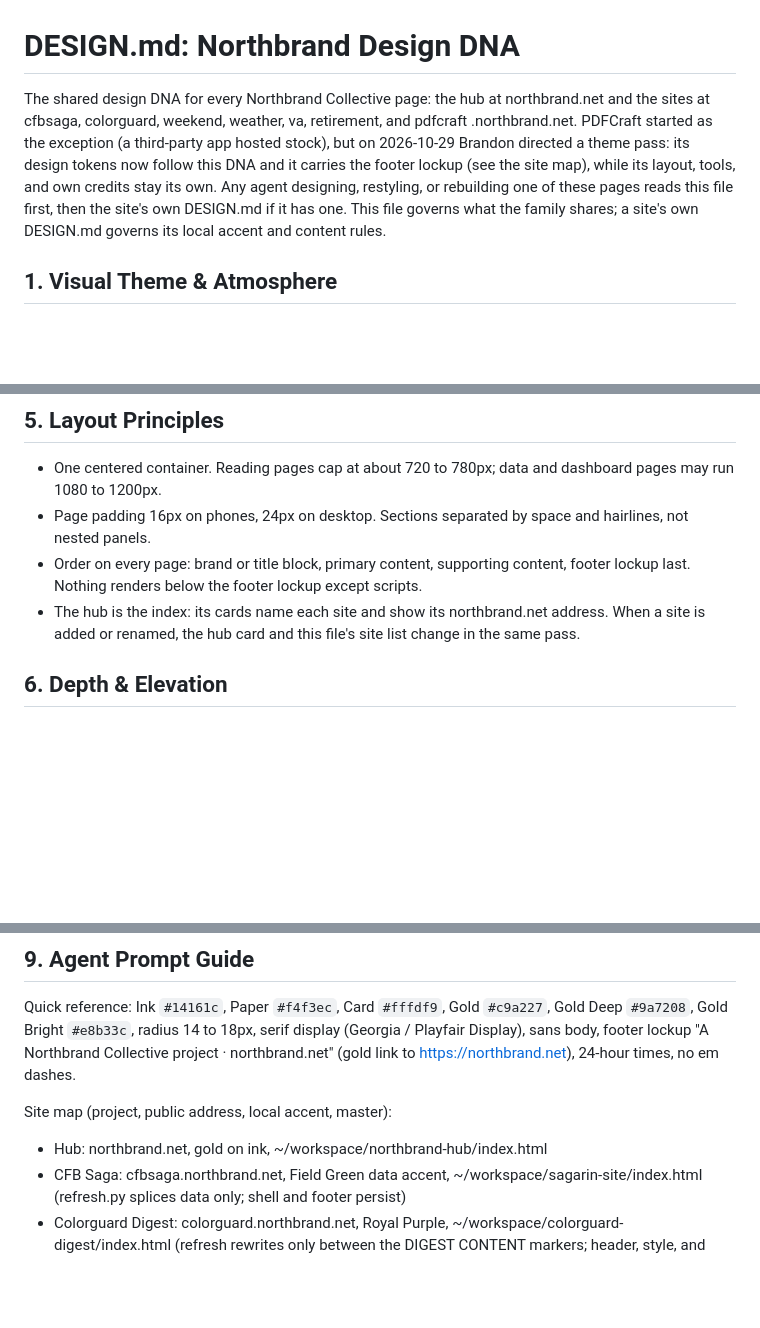
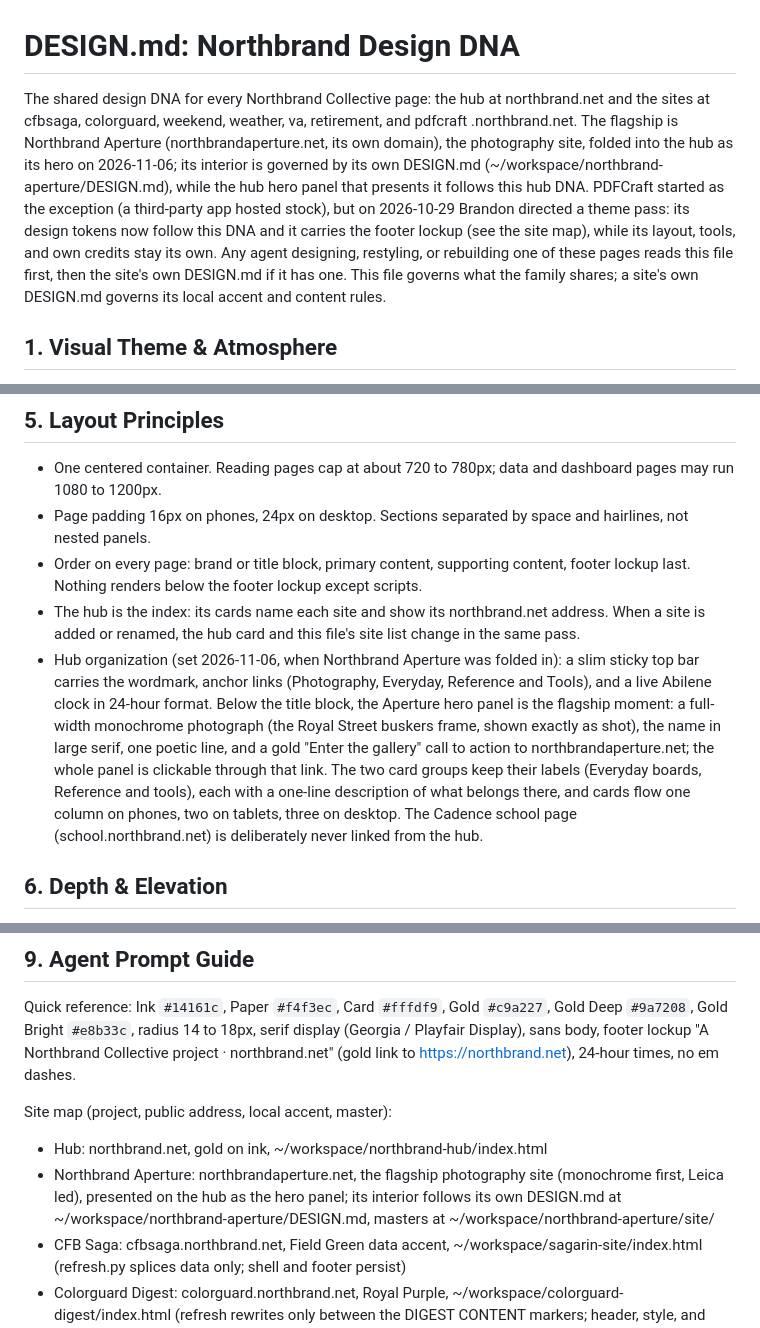
Before and after one commit to bparish0619-cyber/northbrand-hub, a Markdown page: DESIGN.md, 3 parts joined by grey strips. Rendered like a GitHub page; blank space fills up the shorter version.

Commit message:
Add Northbrand Aperture to the site map as flagship; record the 2026-11-06 hub reorganization

```diff
--- a/DESIGN.md
+++ b/DESIGN.md
@@ -1,6 +1,6 @@
 # DESIGN.md: Northbrand Design DNA
 
-The shared design DNA for every Northbrand Collective page: the hub at northbrand.net and the sites at cfbsaga, colorguard, weekend, weather, va, retirement, and pdfcraft .northbrand.net. PDFCraft started as the exception (a third-party app hosted stock), but on 2026-10-29 Brandon directed a theme pass: its design tokens now follow this DNA and it carries the footer lockup (see the site map), while its layout, tools, and own credits stay its own. Any agent designing, restyling, or rebuilding one of these pages reads this file first, then the site's own DESIGN.md if it has one. This file governs what the family shares; a site's own DESIGN.md governs its local accent and content rules.
+The shared design DNA for every Northbrand Collective page: the hub at northbrand.net and the sites at cfbsaga, colorguard, weekend, weather, va, retirement, and pdfcraft .northbrand.net. The flagship is Northbrand Aperture (northbrandaperture.net, its own domain), the photography site, folded into the hub as its hero on 2026-11-06; its interior is governed by its own DESIGN.md (~/workspace/northbrand-aperture/DESIGN.md), while the hub hero panel that presents it follows this hub DNA. PDFCraft started as the exception (a third-party app hosted stock), but on 2026-10-29 Brandon directed a theme pass: its design tokens now follow this DNA and it carries the footer lockup (see the site map), while its layout, tools, and own credits stay its own. Any agent designing, restyling, or rebuilding one of these pages reads this file first, then the site's own DESIGN.md if it has one. This file governs what the family shares; a site's own DESIGN.md governs its local accent and content rules.
 
 ## 1. Visual Theme & Atmosphere
 
@@ -60,6 +60,7 @@ If a new element needs a color, it takes a token from this file or the site's lo
 - Page padding 16px on phones, 24px on desktop. Sections separated by space and hairlines, not nested panels.
 - Order on every page: brand or title block, primary content, supporting content, footer lockup last. Nothing renders below the footer lockup except scripts.
 - The hub is the index: its cards name each site and show its northbrand.net address. When a site is added or renamed, the hub card and this file's site list change in the same pass.
+- Hub organization (set 2026-11-06, when Northbrand Aperture was folded in): a slim sticky top bar carries the wordmark, anchor links (Photography, Everyday, Reference and Tools), and a live Abilene clock in 24-hour format. Below the title block, the Aperture hero panel is the flagship moment: a full-width monochrome photograph (the Royal Street buskers frame, shown exactly as shot), the name in large serif, one poetic line, and a gold "Enter the gallery" call to action to northbrandaperture.net; the whole panel is clickable through that link. The two card groups keep their labels (Everyday boards, Reference and tools), each with a one-line description of what belongs there, and cards flow one column on phones, two on tablets, three on desktop. The Cadence school page (school.northbrand.net) is deliberately never linked from the hub.
 
 ## 6. Depth & Elevation
 
@@ -93,6 +94,7 @@ Quick reference: Ink `#14161c`, Paper `#f4f3ec`, Card `#fffdf9`, Gold `#c9a227`,
 
 Site map (project, public address, local accent, master):
 - Hub: northbrand.net, gold on ink, ~/workspace/northbrand-hub/index.html
+- Northbrand Aperture: northbrandaperture.net, the flagship photography site (monochrome first, Leica led), presented on the hub as the hero panel; its interior follows its own DESIGN.md at ~/workspace/northbrand-aperture/DESIGN.md, masters at ~/workspace/northbrand-aperture/site/
 - CFB Saga: cfbsaga.northbrand.net, Field Green data accent, ~/workspace/sagarin-site/index.html (refresh.py splices data only; shell and footer persist)
 - Colorguard Digest: colorguard.northbrand.net, Royal Purple, ~/workspace/colorguard-digest/index.html (refresh rewrites only between the DIGEST CONTENT markers; header, style, and footer persist)
 - Weekend Flyer: weekend.northbrand.net, Burnt Orange, the weekend-events-flyer artifact (exported to ~/workspace/cloudflare-sites/abileneweekend/index.html on publish)
```
